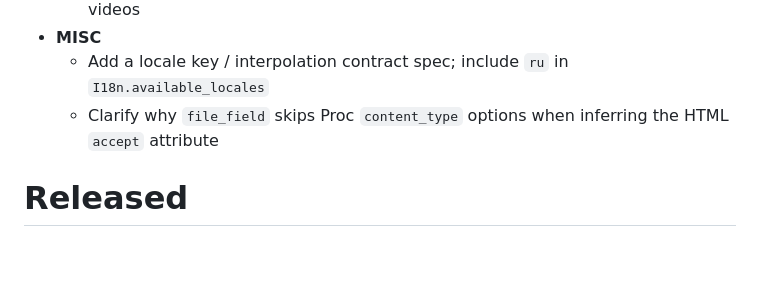
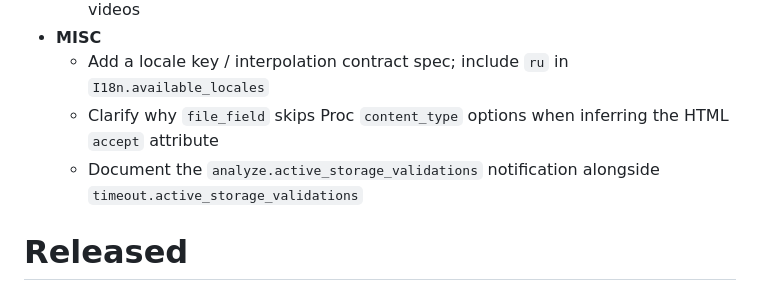
Before and after one commit to igorkasyanchuk/active_storage_validations, a Markdown page: CHANGES.md, the part around the change. Drawn GitHub-style; blank space fills up the shorter version.

Commit message:
docs(readme): document analyze.active_storage_validations event
The gem already emitted analyze.active_storage_validations with analyzer,
command, and duration, but only the timeout event was documented.

Co-authored-by: Cursor <cursoragent@cursor.com>

```diff
--- a/CHANGES.md
+++ b/CHANGES.md
@@ -7,6 +7,7 @@
 - **MISC**
   - Add a locale key / interpolation contract spec; include `ru` in `I18n.available_locales`
   - Clarify why `file_field` skips Proc `content_type` options when inferring the HTML `accept` attribute
+  - Document the `analyze.active_storage_validations` notification alongside `timeout.active_storage_validations`
 
 # Released
 - 4.1.0
```
Also changed, not shown: 1 other file.
